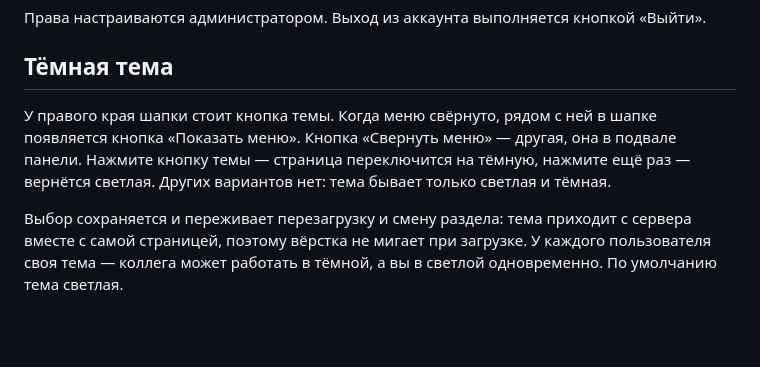
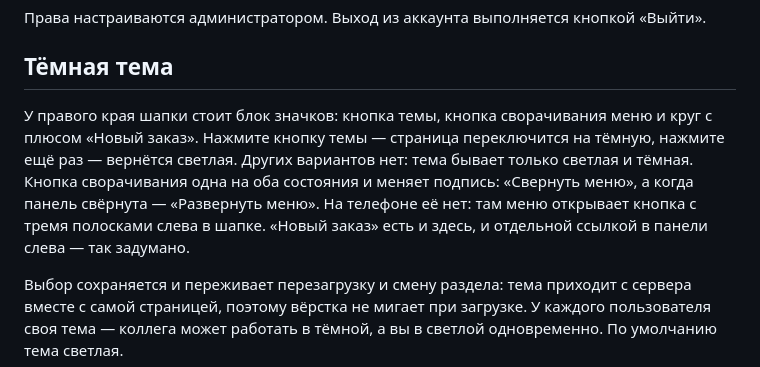
Before and after one commit to iceflux/smartsklad, a Markdown page: docs/user_guide.md, the part around the change. Rendered like a GitHub page; blank space fills up the shorter version.

```diff
--- a/docs/user_guide.md
+++ b/docs/user_guide.md
@@ -19,7 +19,7 @@
 
 ## Тёмная тема
 
-У правого края шапки стоит кнопка темы. Когда меню свёрнуто, рядом с ней в шапке появляется кнопка «Показать меню». Кнопка «Свернуть меню» — другая, она в подвале панели. Нажмите кнопку темы — страница переключится на тёмную, нажмите ещё раз — вернётся светлая. Других вариантов нет: тема бывает только светлая и тёмная.
+У правого края шапки стоит блок значков: кнопка темы, кнопка сворачивания меню и круг с плюсом «Новый заказ». Нажмите кнопку темы — страница переключится на тёмную, нажмите ещё раз — вернётся светлая. Других вариантов нет: тема бывает только светлая и тёмная. Кнопка сворачивания одна на оба состояния и меняет подпись: «Свернуть меню», а когда панель свёрнута — «Развернуть меню». На телефоне её нет: там меню открывает кнопка с тремя полосками слева в шапке. «Новый заказ» есть и здесь, и отдельной ссылкой в панели слева — так задумано.
 
 Выбор сохраняется и переживает перезагрузку и смену раздела: тема приходит с сервера вместе с самой страницей, поэтому вёрстка не мигает при загрузке. У каждого пользователя своя тема — коллега может работать в тёмной, а вы в светлой одновременно. По умолчанию тема светлая.
 
```
Also changed, not shown: docs/test_checklist.md (+11 -10 lines), system_docs/ARCHITECTURE.md (+2 -2 lines).
